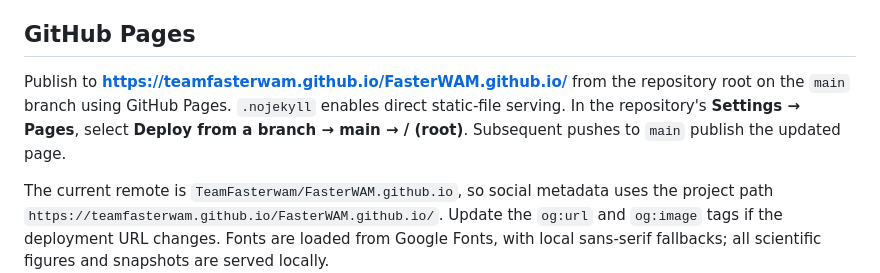
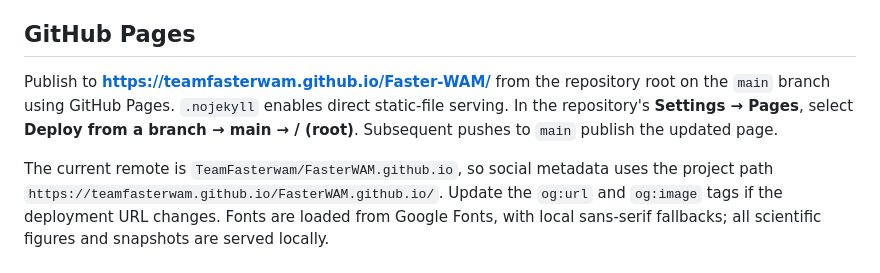
Before and after one commit to TeamFasterwam/FasterWAM.github.io, a Markdown page: README.md, the part around the change. GitHub-like rendering.

Commit message:
Change the website address

```diff
--- a/README.md
+++ b/README.md
@@ -68,6 +68,6 @@ Requires `pdftocairo`, `pdftoppm`, and `ffmpeg`. This is an optional asset-prepa
 
 ## GitHub Pages
 
-Publish to **https://teamfasterwam.github.io/FasterWAM.github.io/** from the repository root on the `main` branch using GitHub Pages. `.nojekyll` enables direct static-file serving. In the repository's **Settings → Pages**, select **Deploy from a branch → main → / (root)**. Subsequent pushes to `main` publish the updated page.
+Publish to **https://teamfasterwam.github.io/Faster-WAM/** from the repository root on the `main` branch using GitHub Pages. `.nojekyll` enables direct static-file serving. In the repository's **Settings → Pages**, select **Deploy from a branch → main → / (root)**. Subsequent pushes to `main` publish the updated page.
 
 The current remote is `TeamFasterwam/FasterWAM.github.io`, so social metadata uses the project path `https://teamfasterwam.github.io/FasterWAM.github.io/`. Update the `og:url` and `og:image` tags if the deployment URL changes. Fonts are loaded from Google Fonts, with local sans-serif fallbacks; all scientific figures and snapshots are served locally.
```
